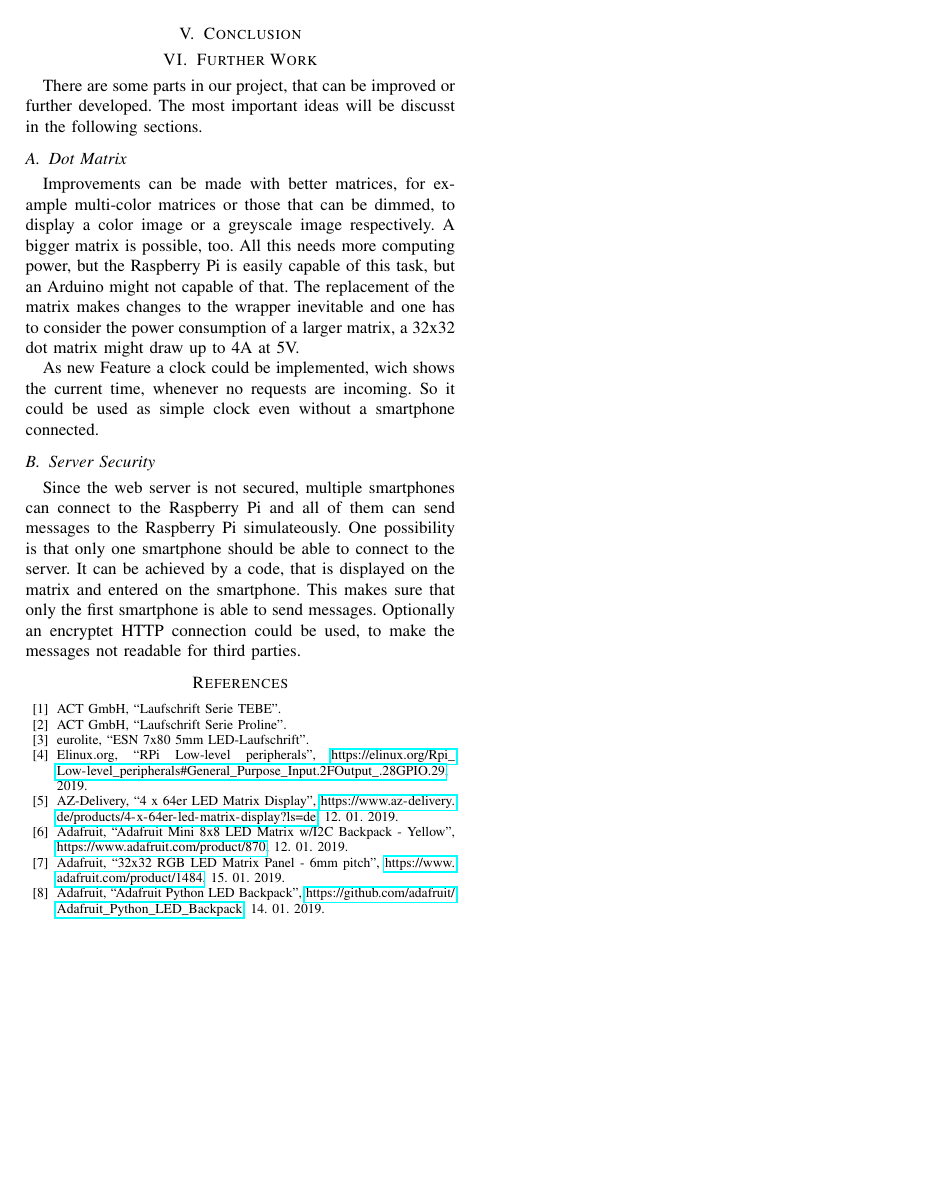
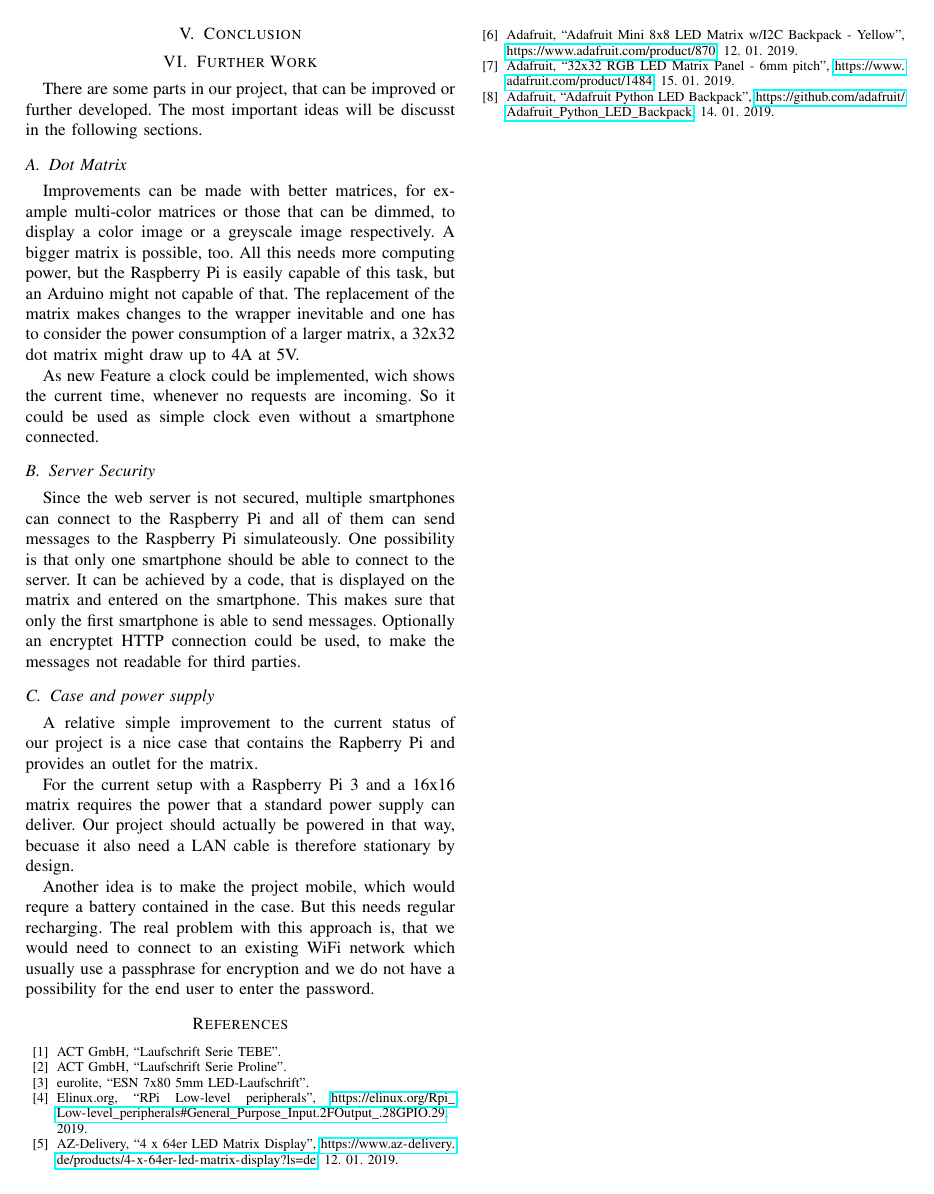
Before and after one commit to DanielHipp/mobileComputing_Raspberry, a LaTeX paper (docs/MobileComputing-Paper.tex): page 4 of 4. Compiled offline with pdfLaTeX; a missing font is replaced by an installed copy or a similar font; a LaTeX package or settings file that is missing is left out.

Commit message:
Added text to future work

```diff
--- a/docs/MobileComputing-Paper.tex
+++ b/docs/MobileComputing-Paper.tex
@@ -154,6 +154,13 @@ As new Feature a clock could be implemented, wich shows the current time, whenev
 \subsection{Server Security}
 Since the web server is not secured, multiple smartphones can connect to the Raspberry Pi and all of them can send messages to the Raspberry Pi simulateously. One possibility is that only one smartphone should be able to connect to the server. It can be achieved by a code, that is displayed on the matrix and entered on the smartphone. This makes sure that only the first smartphone is able to send messages. Optionally an encryptet HTTP connection could be used, to make the messages not readable for third parties.
 
+\subsection{Case and power supply}
+A relative simple improvement to the current status of our project is a nice case that contains the Rapberry Pi and provides an outlet for the matrix.
+
+For the current setup with a Raspberry Pi 3 and a 16x16 matrix requires the power that a standard power supply can deliver. Our project should actually be powered in that way, becuase it also need a LAN cable is therefore stationary by design.
+
+Another idea is to make the project mobile, which would requre a battery contained in the case. But this needs regular recharging. The real problem with this approach is, that we would need to connect to an existing WiFi network which usually use a passphrase for encryption and we do not have a possibility for the end user to enter the password.
+
 
 %%--- Write text above here, all references below here ---%%
 \begin{thebibliography}{00}
```
